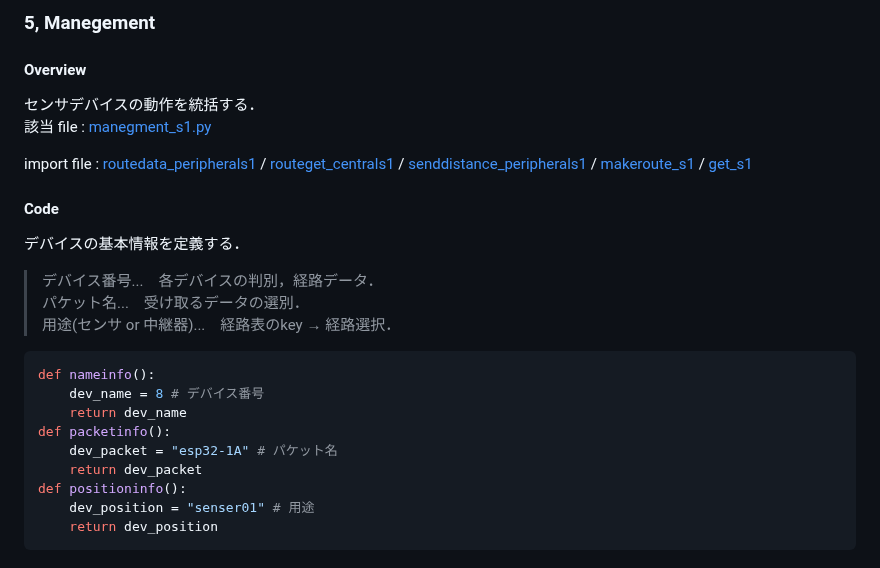
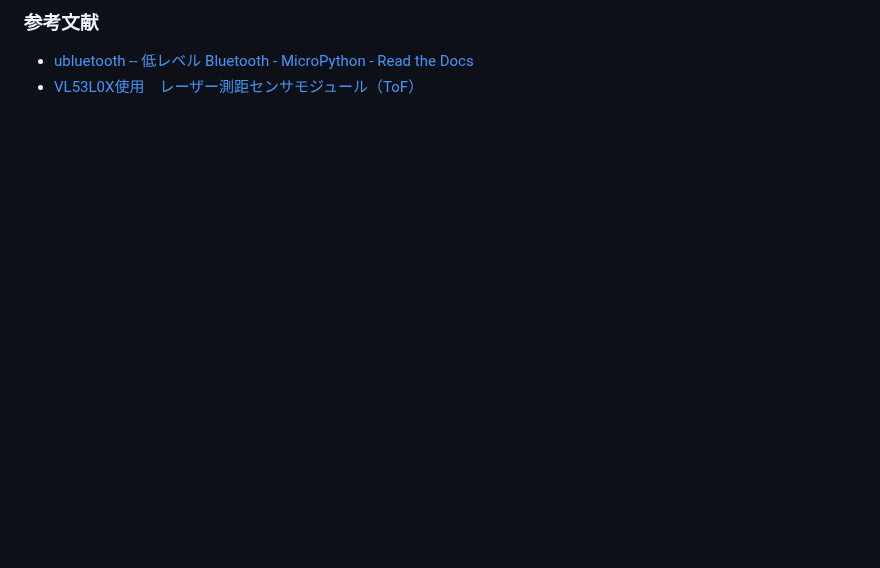
Before and after one commit to c0b2109286/IoTDojo_fri2nd, a Markdown page: BLE/README.md, the part around one of its changes. GitHub-like rendering; blank space fills up the shorter version.

````diff
--- a/BLE/README.md
+++ b/BLE/README.md
@@ -149,29 +67,3 @@ def Centr():
-### 5, Manegement
-#### Overview
-センサデバイスの動作を統括する．
-該当 file :
-[manegment_s1.py](https://github.com/Fel615/IoTDojo_fri2nd/blob/main/BLE/senser_dev/manegment_s1.py)
-
-import file :
-[routedata_peripherals1](https://github.com/Fel615/IoTDojo_fri2nd/blob/main/BLE/senser_dev/routedata_peripherals1.py) /
-[routeget_centrals1](https://github.com/Fel615/IoTDojo_fri2nd/blob/main/BLE/senser_dev/routeget_central_s1.py) /
-[senddistance_peripherals1](https://github.com/Fel615/IoTDojo_fri2nd/blob/main/BLE/senser_dev/senddistance_peripherals1.py) /
-[makeroute_s1](https://github.com/Fel615/IoTDojo_fri2nd/blob/main/BLE/senser_dev/makeroute_s1.py) /
-[get_s1](https://github.com/Fel615/IoTDojo_fri2nd/blob/main/BLE/senser_dev/get_s1.py)
-
-#### Code
-デバイスの基本情報を定義する．
-> デバイス番号...　各デバイスの判別，経路データ．
-> パケット名...　受け取るデータの選別．
-> 用途(センサ or 中継器)...　経路表のkey → 経路選択．
-```python senser_dev/manegment_s1.py
-def nameinfo():
-    dev_name = 8 # デバイス番号
-    return dev_name
-def packetinfo():
-    dev_packet = "esp32-1A" # パケット名
-    return dev_packet
-def positioninfo():
-    dev_position = "senser01" # 用途
-    return dev_position
-```
+### 参考文献
+- [ubluetooth -- 低レベル Bluetooth - MicroPython - Read the Docs](https://micropython-docs-ja.readthedocs.io/ja/v1.16ja/library/ubluetooth.html)
+- [VL53L0X使用　レーザー測距センサモジュール（ToF）](https://akizukidenshi.com/catalog/g/gM-12590/)
````
Also changed, not shown: other parts of BLE/README.md (+57 -139 lines).
